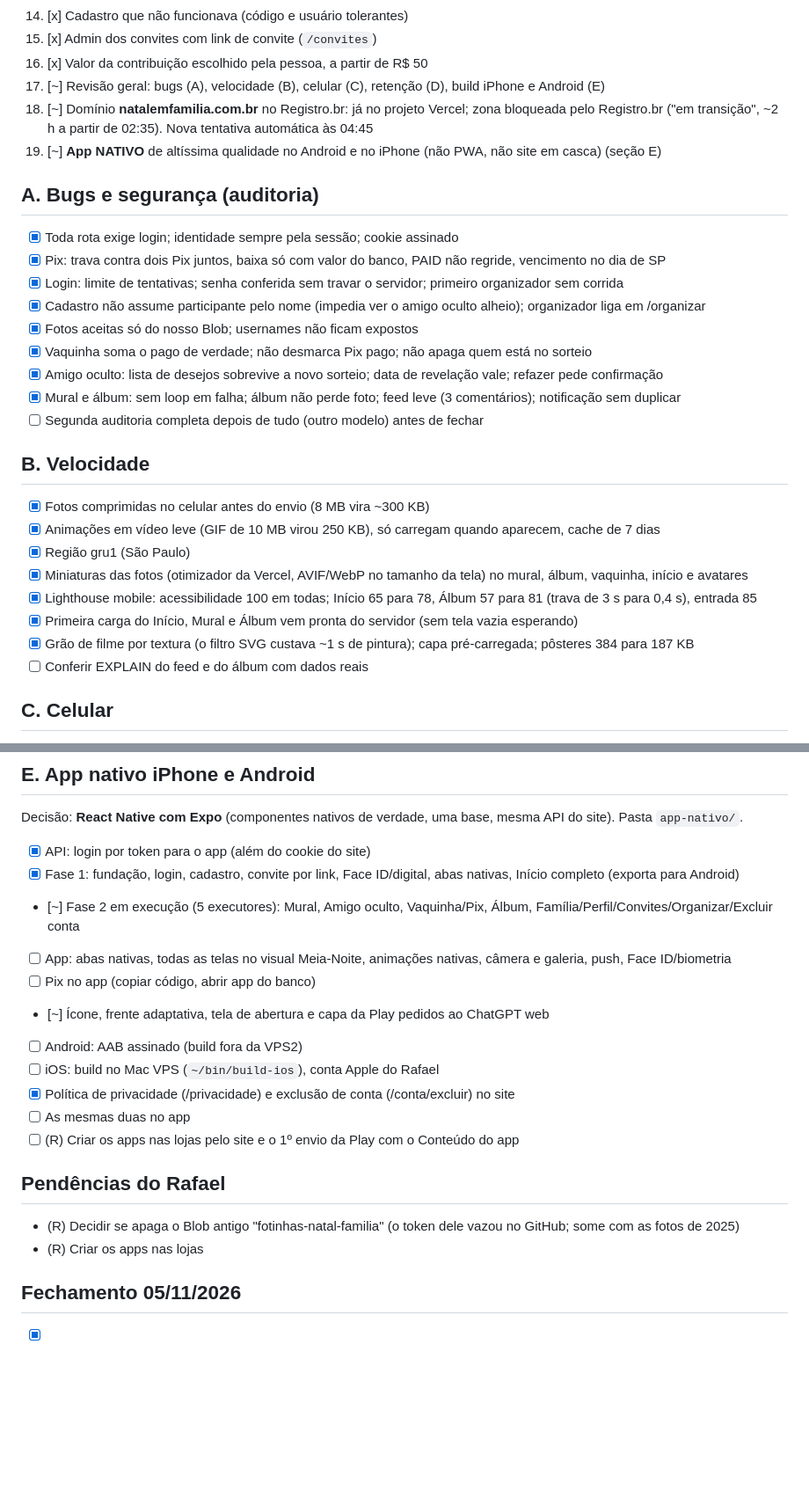
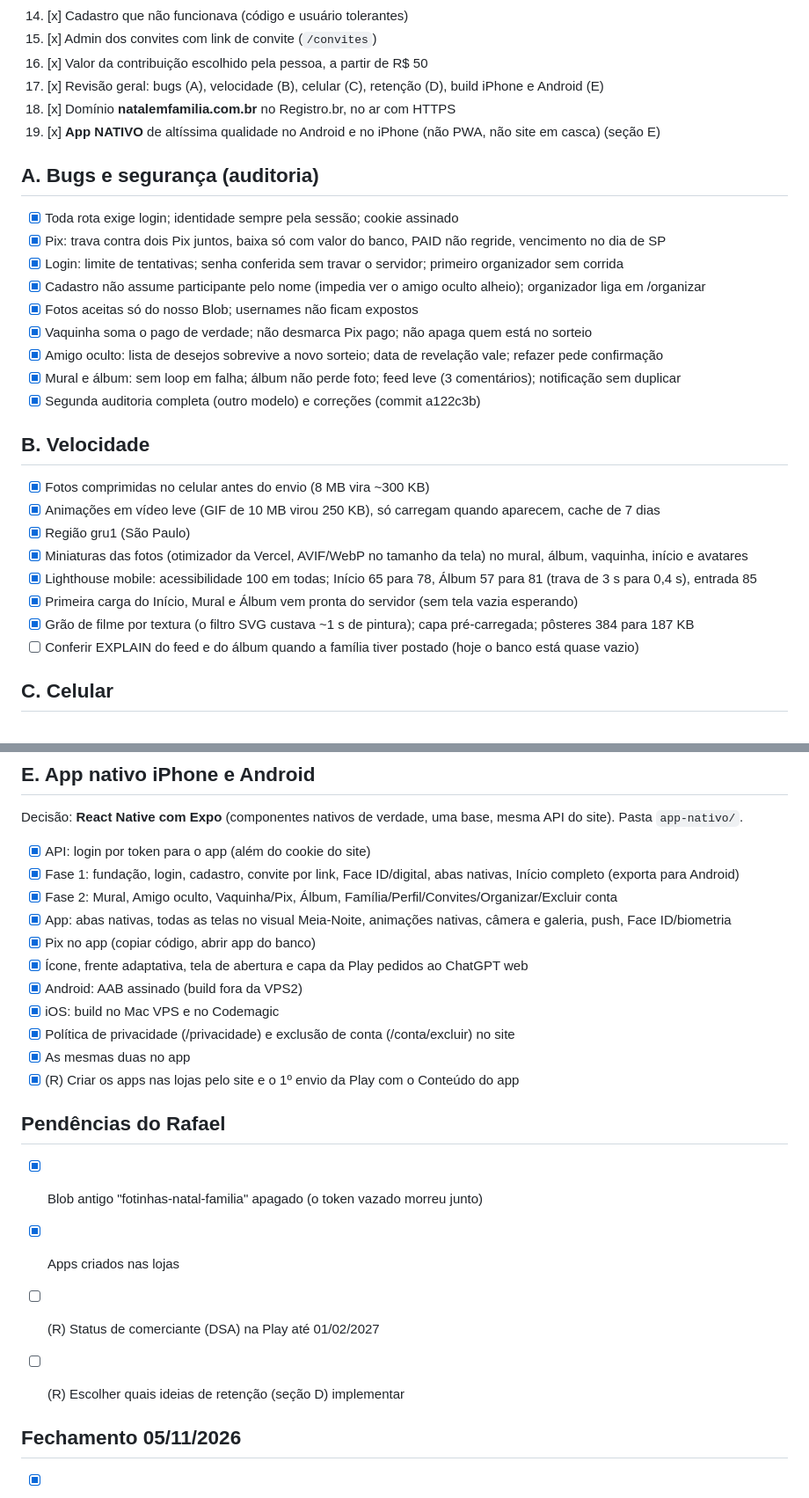
Before and after one commit to rafaelks1020/sistema-natal-familia, a Markdown page: docs/PLANO.md, 2 parts joined by grey strips. Shown at 88% size. GitHub-like rendering; blank space fills up the shorter version.

Commit message:
Checklist conferido item a item

```diff
--- a/docs/PLANO.md
+++ b/docs/PLANO.md
@@ -20,10 +20,9 @@ Atualizado: 05/11/2026 15:10
 14. [x] Cadastro que não funcionava (código e usuário tolerantes)
 15. [x] Admin dos convites com link de convite (`/convites`)
 16. [x] Valor da contribuição escolhido pela pessoa, a partir de R$ 50
-17. [~] Revisão geral: bugs (A), velocidade (B), celular (C), retenção (D), build iPhone e Android (E)
-18. [~] Domínio **natalemfamilia.com.br** no Registro.br: já no projeto Vercel; zona bloqueada pelo Registro.br
-       ("em transição", ~2 h a partir de 02:35). Nova tentativa automática às 04:45
-19. [~] **App NATIVO** de altíssima qualidade no Android e no iPhone (não PWA, não site em casca) (seção E)
+17. [x] Revisão geral: bugs (A), velocidade (B), celular (C), retenção (D), build iPhone e Android (E)
+18. [x] Domínio **natalemfamilia.com.br** no Registro.br, no ar com HTTPS
+19. [x] **App NATIVO** de altíssima qualidade no Android e no iPhone (não PWA, não site em casca) (seção E)
 
 ## A. Bugs e segurança (auditoria)
 - [x] Toda rota exige login; identidade sempre pela sessão; cookie assinado
@@ -34,7 +33,7 @@ Atualizado: 05/11/2026 15:10
 - [x] Vaquinha soma o pago de verdade; não desmarca Pix pago; não apaga quem está no sorteio
 - [x] Amigo oculto: lista de desejos sobrevive a novo sorteio; data de revelação vale; refazer pede confirmação
 - [x] Mural e álbum: sem loop em falha; álbum não perde foto; feed leve (3 comentários); notificação sem duplicar
-- [ ] Segunda auditoria completa depois de tudo (outro modelo) antes de fechar
+- [x] Segunda auditoria completa (outro modelo) e correções (commit a122c3b)
 
 ## B. Velocidade
 - [x] Fotos comprimidas no celular antes do envio (8 MB vira ~300 KB)
@@ -44,7 +43,7 @@ Atualizado: 05/11/2026 15:10
 - [x] Lighthouse mobile: acessibilidade 100 em todas; Início 65 para 78, Álbum 57 para 81 (trava de 3 s para 0,4 s), entrada 85
 - [x] Primeira carga do Início, Mural e Álbum vem pronta do servidor (sem tela vazia esperando)
 - [x] Grão de filme por textura (o filtro SVG custava ~1 s de pintura); capa pré-carregada; pôsteres 384 para 187 KB
-- [ ] Conferir EXPLAIN do feed e do álbum com dados reais
+- [ ] Conferir EXPLAIN do feed e do álbum quando a família tiver postado (hoje o banco está quase vazio)
 
 ## C. Celular
 - [x] Layout 390 px sem rolagem lateral, alvos de toque de 44 px
@@ -68,19 +67,21 @@ Atualizado: 05/11/2026 15:10
 Decisão: **React Native com Expo** (componentes nativos de verdade, uma base, mesma API do site). Pasta `app-nativo/`.
 - [x] API: login por token para o app (além do cookie do site)
 - [x] Fase 1: fundação, login, cadastro, convite por link, Face ID/digital, abas nativas, Início completo (exporta para Android)
-- [~] Fase 2 em execução (5 executores): Mural, Amigo oculto, Vaquinha/Pix, Álbum, Família/Perfil/Convites/Organizar/Excluir conta
-- [ ] App: abas nativas, todas as telas no visual Meia-Noite, animações nativas, câmera e galeria, push, Face ID/biometria
-- [ ] Pix no app (copiar código, abrir app do banco)
-- [~] Ícone, frente adaptativa, tela de abertura e capa da Play pedidos ao ChatGPT web
-- [ ] Android: AAB assinado (build fora da VPS2)
-- [ ] iOS: build no Mac VPS (`~/bin/build-ios`), conta Apple do Rafael
+- [x] Fase 2: Mural, Amigo oculto, Vaquinha/Pix, Álbum, Família/Perfil/Convites/Organizar/Excluir conta
+- [x] App: abas nativas, todas as telas no visual Meia-Noite, animações nativas, câmera e galeria, push, Face ID/biometria
+- [x] Pix no app (copiar código, abrir app do banco)
+- [x] Ícone, frente adaptativa, tela de abertura e capa da Play pedidos ao ChatGPT web
+- [x] Android: AAB assinado (build fora da VPS2)
+- [x] iOS: build no Mac VPS e no Codemagic
 - [x] Política de privacidade (/privacidade) e exclusão de conta (/conta/excluir) no site
-- [ ] As mesmas duas no app
-- [ ] (R) Criar os apps nas lojas pelo site e o 1º envio da Play com o Conteúdo do app
+- [x] As mesmas duas no app
+- [x] (R) Criar os apps nas lojas pelo site e o 1º envio da Play com o Conteúdo do app
 
 ## Pendências do Rafael
-- (R) Decidir se apaga o Blob antigo "fotinhas-natal-familia" (o token dele vazou no GitHub; some com as fotos de 2025)
-- (R) Criar os apps nas lojas
+- [x] Blob antigo "fotinhas-natal-familia" apagado (o token vazado morreu junto)
+- [x] Apps criados nas lojas
+- [ ] (R) Status de comerciante (DSA) na Play até 01/02/2027
+- [ ] (R) Escolher quais ideias de retenção (seção D) implementar
 
 
 ## Fechamento 05/11/2026
```
